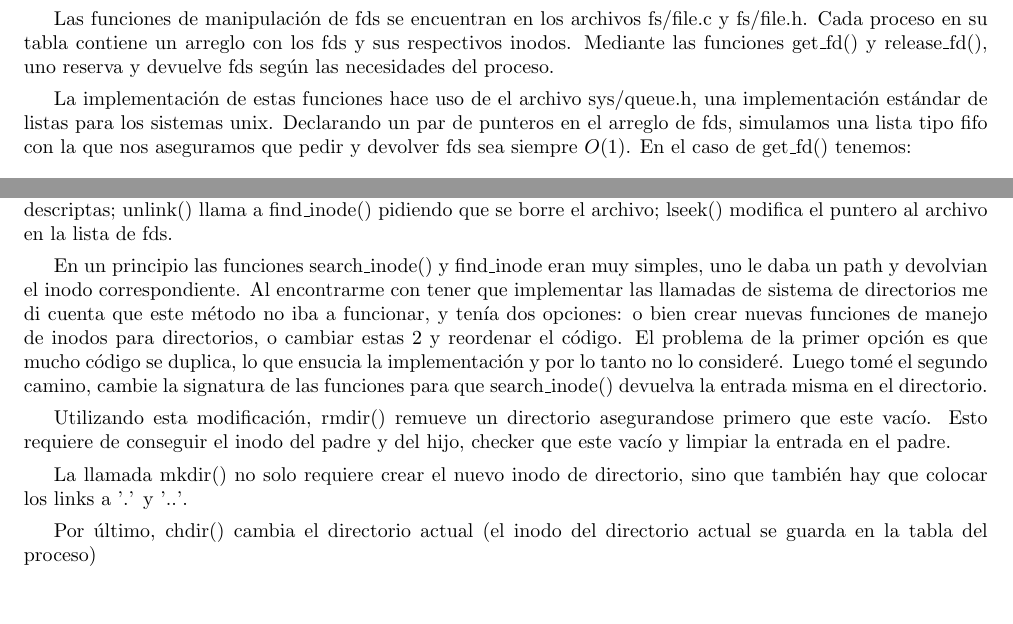
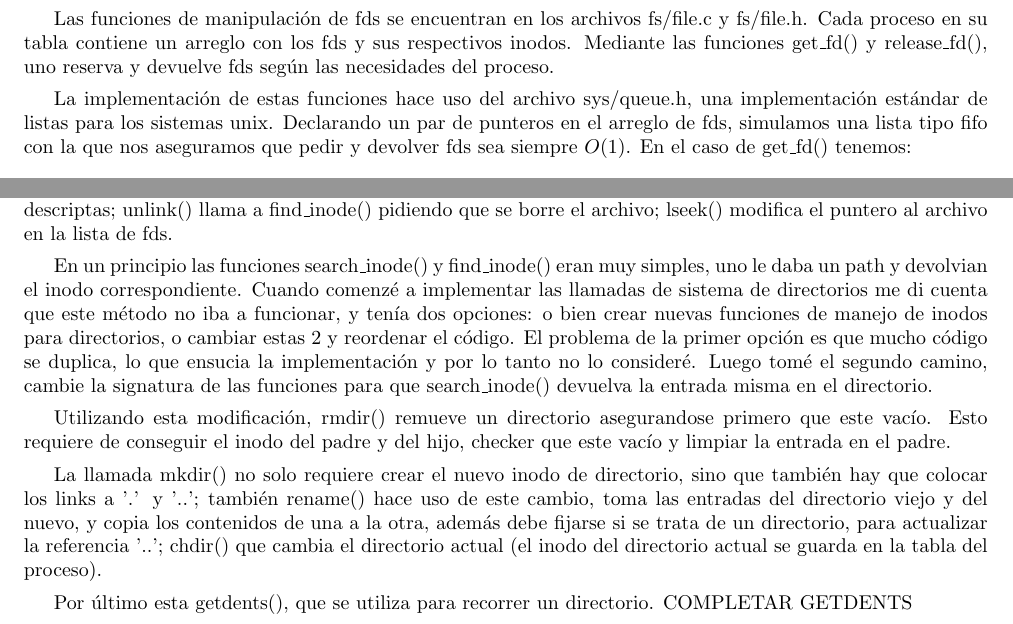
Before and after one commit to jpbottaro/minios, a LaTeX document (doc/informe/src/informe.tex, which reads doc/informe/src/contenido/minix.tex): two parts of pages 14 and 15 of 17, joined at a grey line, cut so that both start at the same text, the shorter picture padded with empty space. Compiled offline with pdfLaTeX.

Commit message:
informe: FS almost complete, minor text fixes

```diff
--- a/doc/informe/src/contenido/minix.tex
+++ b/doc/informe/src/contenido/minix.tex
@@ -268,7 +268,7 @@ fs/file.h. Cada proceso en su tabla contiene un arreglo con los fds y
 sus respectivos inodos. Mediante las funciones get\_fd() y release\_fd(), uno
 reserva y devuelve fds según las necesidades del proceso.
 
-La implementación de estas funciones hace uso de el archivo sys/queue.h, una
+La implementación de estas funciones hace uso del archivo sys/queue.h, una
 implementación estándar de listas para los sistemas unix. Declarando un par de
 punteros en el arreglo de fds, simulamos una lista tipo fifo con la que nos
 aseguramos que pedir y devolver fds sea siempre $O(1)$. En el caso de get\_fd()
@@ -340,9 +340,9 @@ fds con las funciones antes descriptas; unlink() llama a find\_inode() pidiendo
 que se borre el archivo; lseek() modifica el puntero al archivo en la lista de
 fds.
 
-En un principio las funciones search\_inode() y find\_inode eran muy simples,
-uno le daba un path y devolvian el inodo correspondiente. Al encontrarme con
-tener que implementar las llamadas de sistema de directorios me di cuenta que
+En un principio las funciones search\_inode() y find\_inode() eran muy simples,
+uno le daba un path y devolvian el inodo correspondiente. Cuando comenzé a
+implementar las llamadas de sistema de directorios me di cuenta que
 este método no iba a funcionar, y tenía dos opciones: o bien crear nuevas
 funciones de manejo de inodos para directorios, o cambiar estas 2 y reordenar el
 código. El problema de la primer opción es que mucho código se duplica, lo que
@@ -355,7 +355,11 @@ primero que este vacío. Esto requiere de conseguir el inodo del padre y del
 hijo, checker que este vacío y limpiar la entrada en el padre.
 
 La llamada mkdir() no solo requiere crear el nuevo inodo de directorio, sino que
-también hay que colocar los links a '.' y '..'.
+también hay que colocar los links a '.' y '..'; también rename() hace uso de
+este cambio, toma las entradas del directorio viejo y del nuevo, y copia los
+contenidos de una a la otra, además debe fijarse si se trata de un directorio,
+para actualizar la referencia '..'; chdir() que cambia el directorio actual
+(el inodo del directorio actual se guarda en la tabla del proceso).
 
-Por último, chdir() cambia el directorio actual (el inodo del directorio actual
-se guarda en la tabla del proceso)
+Por último esta getdents(), que se utiliza para recorrer un directorio.
+COMPLETAR GETDENTS
```
